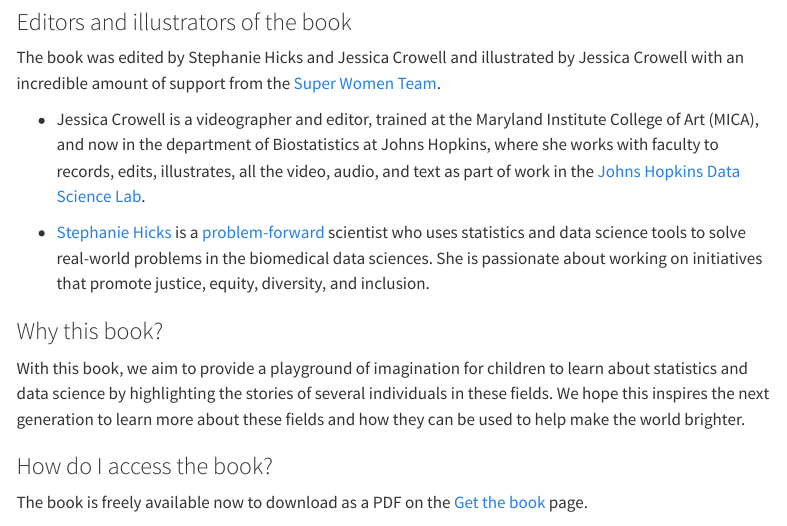
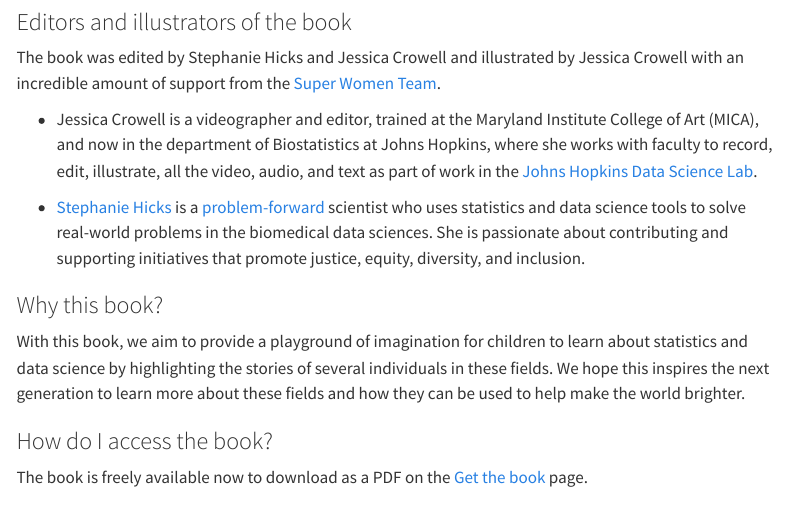
Before and after one commit to stephaniehicks/superwomen, a Quarto document (index.qmd): the page in a window 1100 px wide, from 840 px down. Rendered offline with R 4.5, knitr and Pandoc in place of Quarto, with nearby package versions; menus at the side of the page are left out.

Commit message:
updates to figs and text

```diff
--- a/index.qmd
+++ b/index.qmd
@@ -24,9 +24,10 @@ This book features a group of statistician and data scientists who identify as a
 
 The book was edited by Stephanie Hicks and Jessica Crowell and illustrated by Jessica Crowell with an incredible amount of support from the [Super Women Team](about-authors.qmd).
 
-- Jessica Crowell is a videographer and editor, trained at the Maryland Institute College of Art (MICA), and now in the department of Biostatistics at Johns Hopkins, where she works with faculty to records, edits, illustrates, all the video, audio, and text as part of work in the [Johns Hopkins Data Science Lab](https://jhudatascience.org).
+- Jessica Crowell is a videographer and editor, trained at the Maryland Institute College of Art (MICA), and now in the department of Biostatistics at Johns Hopkins, where she works with faculty to record, edit, illustrate, all the video, audio, and text as part of work in the [Johns Hopkins Data Science Lab](https://jhudatascience.org).
 
-- [Stephanie Hicks](https://www.stephaniehicks.com/) is a [problem-forward](https://simplystatistics.org/posts/2013-05-29-what-statistics-should-do-about-big-data-problem-forward-not-solution-backward/) scientist who uses statistics and data science tools to solve real-world problems in the biomedical data sciences. She is passionate about working on initiatives that promote justice, equity, diversity, and inclusion.
+- [Stephanie Hicks](https://www.stephaniehicks.com/) is a [problem-forward](https://simplystatistics.org/posts/2013-05-29-what-statistics-should-do-about-big-data-problem-forward-not-solution-backward/) scientist who uses statistics and data science tools to solve real-world problems in the biomedical data sciences. She is passionate about contributing and supporting initiatives that promote justice, equity, diversity, and inclusion.
+
 
 ### Why this book?
 
```
Also changed, not shown: about-authors.qmd (+0 -1 lines), about.qmd (+2 -1 lines), README.md, img/get-book-1.jpeg (added), 8 other files.
